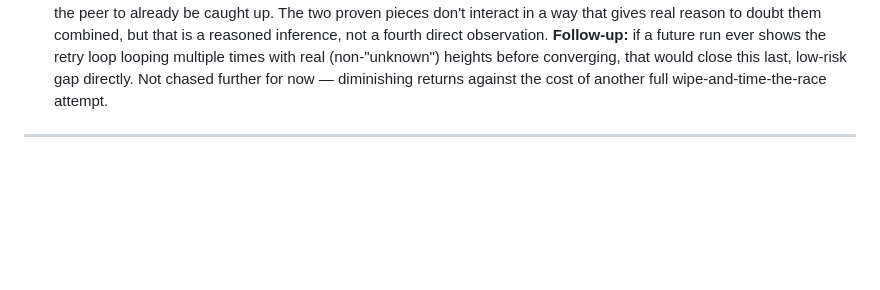
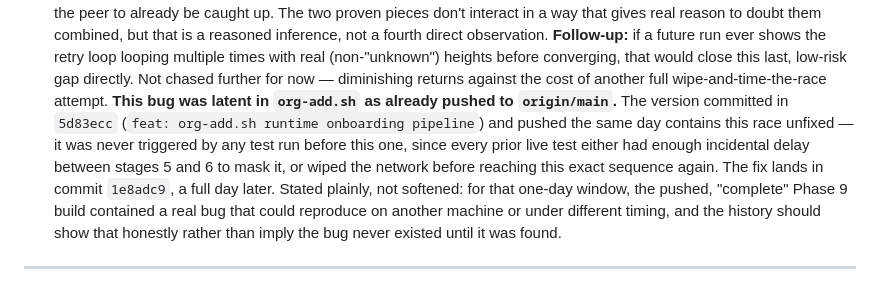
Before and after one commit to neethumuthu/BLC-Consortium-MVP, a Markdown page: docs/ERROR_LOG.md, the part around the change. Rendered like a GitHub page; blank space fills up the shorter version.

Commit message:
docs: explicitly note the stage-6 peer-sync bug was latent in already-pushed org-add.sh (5d83ecc), fixed by 1e8adc9

```diff
--- a/docs/ERROR_LOG.md
+++ b/docs/ERROR_LOG.md
@@ -163,6 +163,18 @@ multiple times with real (non-"unknown") heights before converging,
 that would close this last, low-risk gap directly. Not chased further
 for now — diminishing returns against the cost of another full
 wipe-and-time-the-race attempt.
+**This bug was latent in `org-add.sh` as already pushed to
+`origin/main`.** The version committed in `5d83ecc` (`feat: org-add.sh
+runtime onboarding pipeline`) and pushed the same day contains this
+race unfixed — it was never triggered by any test run before this one,
+since every prior live test either had enough incidental delay between
+stages 5 and 6 to mask it, or wiped the network before reaching this
+exact sequence again. The fix lands in commit `1e8adc9`, a full day
+later. Stated plainly, not softened: for that one-day window, the
+pushed, "complete" Phase 9 build contained a real bug that could
+reproduce on another machine or under different timing, and the
+history should show that honestly rather than imply the bug never
+existed until it was found.
 
 ---
 
```
